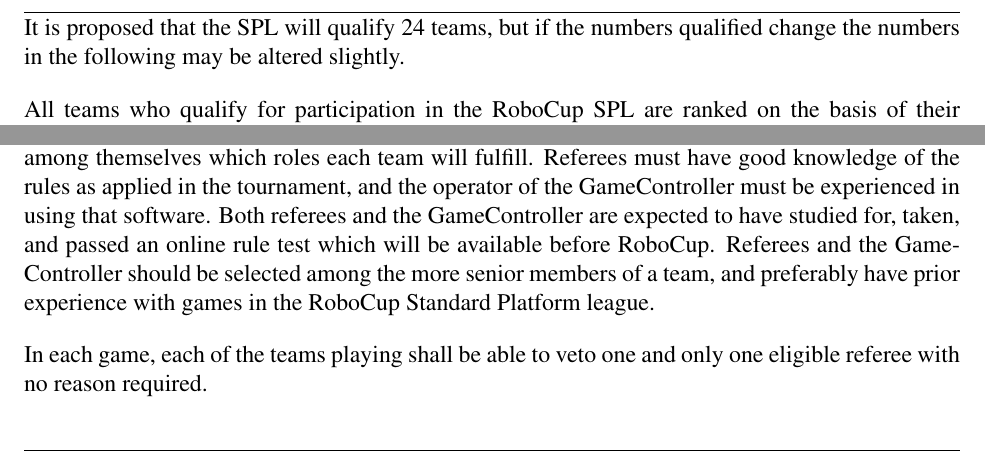
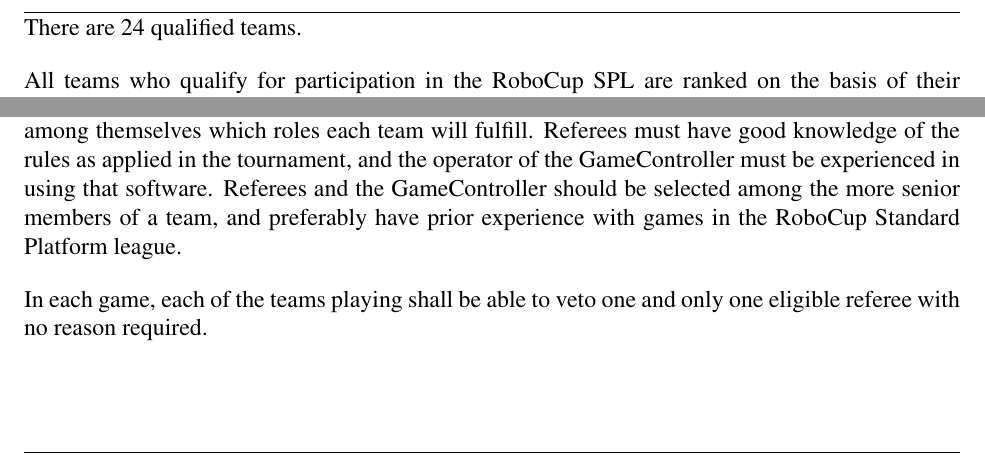
Before and after one commit to RoboCup-SPL/Rules, a LaTeX document (SPL-Rules.tex): two parts of page 36 of 43, joined at a grey line, cut at the place of the change. Compiled offline with pdfLaTeX.

Commit message:
various minor corrections and clarfications

```diff
--- a/SPL-Rules.tex
+++ b/SPL-Rules.tex
@@ -953,7 +953,7 @@
 \label{sec:twoCompetitions}
 In order to provide better matched games for teams of all abilities the RoboCup Standard Platform League shall be divided into two separate competitions: the Champions cup for the strongest teams and the Challenge shield for all other teams. Final assignment of teams to each competition occurs at RoboCup based on initial game performance.
 
-It is proposed that the SPL will qualify 24 teams, but if the numbers qualified change the numbers in the following may be altered slightly.
+There are 24 qualified teams.
 
 All teams who qualify for participation in the RoboCup SPL are ranked on the basis of their previous year's RoboCup result in accordance with the ranking described in \ref{sec:rankings}. (New teams will be ranked equally below all previously competing teams. Teams that participated previously but did not participate in the previous year will be ranked above new teams but below teams that competed in the previous year.) The top 12 teams (by rank) will be Champions cup candidates and the remaining teams will be Challenge shield candidates.
 
@@ -964,7 +964,7 @@
 
 \subsection{Selection of the Referees}
 \label{sec:refSelection}
-During pool play, the games will be refereed by members of teams from a different pool.  Each team has to referee a number of games --- a refereeing schedule will be released prior to the competition. For each of the games, a team can either provide the head referee and the operator of the GameController, or the two assistant referees.  Note that the head referee and the GameController should always be from the same team.  The two teams assigned to referee a game shall decide among themselves which roles each team will fulfill.  Referees must have good knowledge of the rules as applied in the tournament, and the operator of the GameController must be experienced in using that software. Both referees and the GameController are expected to have studied for, taken, and passed an online rule test which will be available before RoboCup.  Referees and the GameController should be selected among the more senior members of a team, and preferably have prior experience with games in the RoboCup Standard Platform league.
+During pool play, the games will be refereed by members of teams from a different pool.  Each team has to referee a number of games --- a refereeing schedule will be released prior to the competition. For each of the games, a team can either provide the head referee and the operator of the GameController, or the two assistant referees.  Note that the head referee and the GameController should always be from the same team.  The two teams assigned to referee a game shall decide among themselves which roles each team will fulfill.  Referees must have good knowledge of the rules as applied in the tournament, and the operator of the GameController must be experienced in using that software. Referees and the GameController should be selected among the more senior members of a team, and preferably have prior experience with games in the RoboCup Standard Platform league.
 
 In each game, each of the teams playing shall be able to veto one and only one eligible referee with no reason required.
 
```
Also changed, not shown: SPL-Rules.tex (2 more changed lines).
